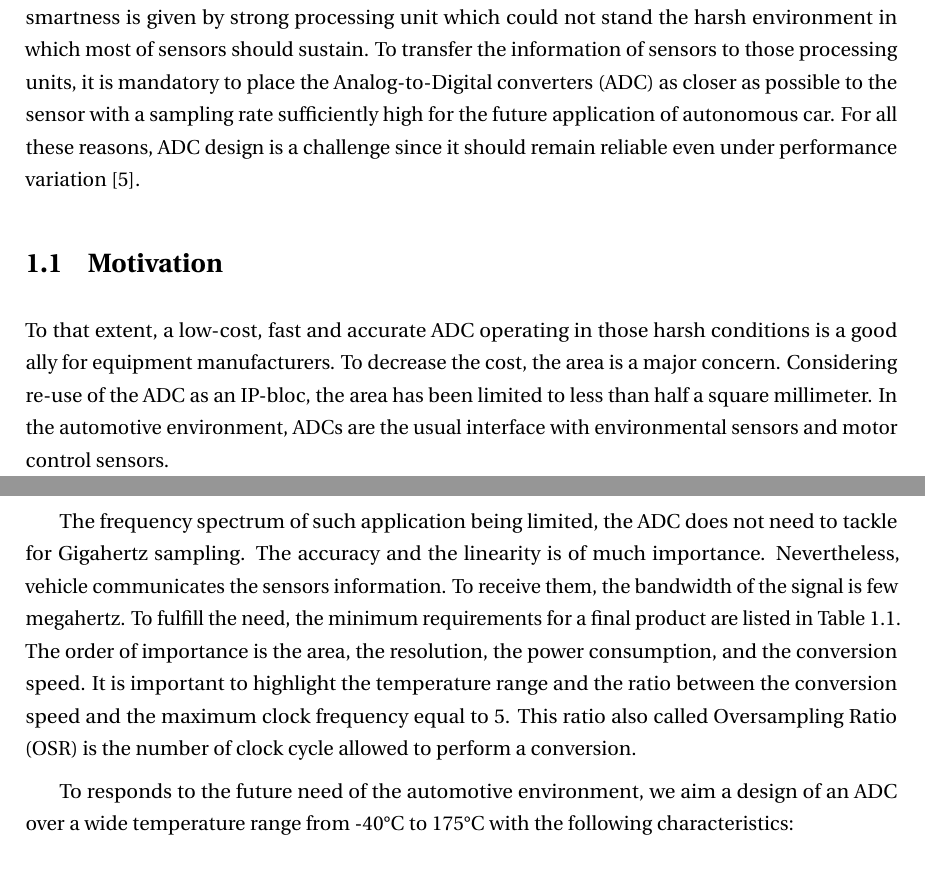
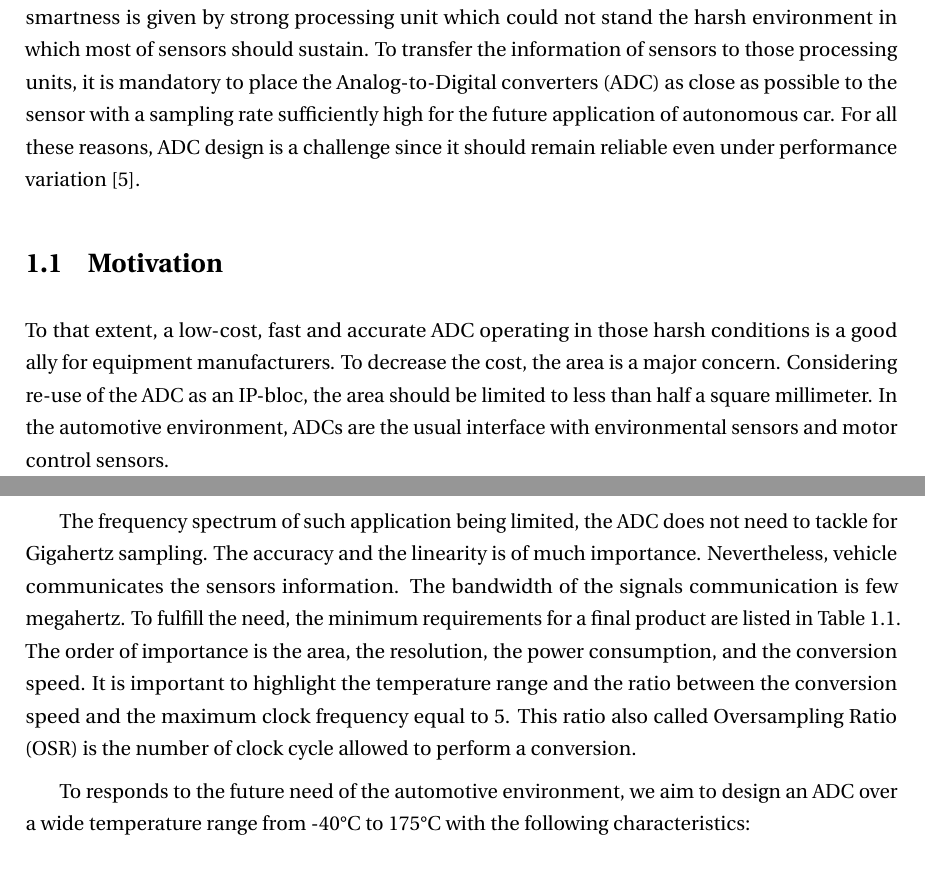
Before and after one commit to LudwigCRON/thesis, a LaTeX thesis (thesis.tex, which reads Chapter1/chapter1.tex): two parts of pages 19 and 21 of 247, joined at a grey line, cut so that both start at the same text. Compiled offline with pdfLaTeX.

Commit message:
orthographe correction

```diff
--- a/Chapter1/chapter1.tex
+++ b/Chapter1/chapter1.tex
@@ -22,11 +22,11 @@ Such electronics are challenged by the high temperature near engine, disc brake
 	\label{fig:automotive-cond}
 \end{figure}
 
-Aiming a Smart Vehicle, the sensor market is arguably the most important one. The vehicle smartness is given by strong processing unit which could not stand the harsh environment in which most of sensors should sustain. To transfer the information of sensors to those processing units, it is mandatory to place the Analog-to-Digital converters (ADC) as closer as possible to the sensor with a sampling rate sufficiently high for the future application of autonomous car. For all these reasons, ADC design is a challenge since it should remain reliable even under performance variation \cite{Cai2012}.
+Aiming a Smart Vehicle, the sensor market is arguably the most important one. The vehicle smartness is given by strong processing unit which could not stand the harsh environment in which most of sensors should sustain. To transfer the information of sensors to those processing units, it is mandatory to place the Analog-to-Digital converters (ADC) as close as possible to the sensor with a sampling rate sufficiently high for the future application of autonomous car. For all these reasons, ADC design is a challenge since it should remain reliable even under performance variation \cite{Cai2012}.
 
 %********************************** %First Section  **************************************
 \section{Motivation}   % section 1.1
-To that extent, a low-cost, fast and accurate ADC operating in those harsh conditions is a good ally for equipment manufacturers. To decrease the cost, the area is a major concern. Considering re-use of the ADC as an IP-bloc, the area has been limited to less than half a square millimeter.
+To that extent, a low-cost, fast and accurate ADC operating in those harsh conditions is a good ally for equipment manufacturers. To decrease the cost, the area is a major concern. Considering re-use of the ADC as an IP-bloc, the area should be limited to less than half a square millimeter.
 In the automotive environment, ADCs are the usual interface with environmental sensors and motor control sensors.
 
 \begin{table}[htp]
@@ -60,10 +60,10 @@ In the automotive environment, ADCs are the usual interface with environmental s
 \end{table}
 
 \nomenclature[z]{PVT}{Process-Voltage-Temperature}
-The frequency spectrum of such application being limited, the ADC does not need to tackle for Gigahertz sampling. The accuracy and the linearity is of much importance. Nevertheless, vehicle communicates the sensors information. To receive them, the bandwidth of the signal is few megahertz.
+The frequency spectrum of such application being limited, the ADC does not need to tackle for Gigahertz sampling. The accuracy and the linearity is of much importance. Nevertheless, vehicle communicates the sensors information. The bandwidth of the signals communication is few megahertz.
 To fulfill the need, the minimum requirements for a final product are listed in Table~\ref{tbl:adc-spec}. The order of importance is the area, the resolution, the power consumption, and the conversion speed. It is important to highlight the temperature range and the ratio between the conversion speed and the maximum clock frequency equal to 5. This ratio also called Oversampling Ratio (OSR) is the number of clock cycle allowed to perform a conversion.
 
-To responds to the future need of the automotive environment, we aim a design of an ADC over a wide temperature range from -40\(\degree \)C to 175\(\degree \)C with the following characteristics:
+To responds to the future need of the automotive environment, we aim to design an ADC over a wide temperature range from -40\(\degree \)C to 175\(\degree \)C with the following characteristics:
 
 \begin{itemize}
 	\item Maximum oversampling ratio of 5
```
Also changed, not shown: Chapter1/chapter1.tex (4 more changed lines).
